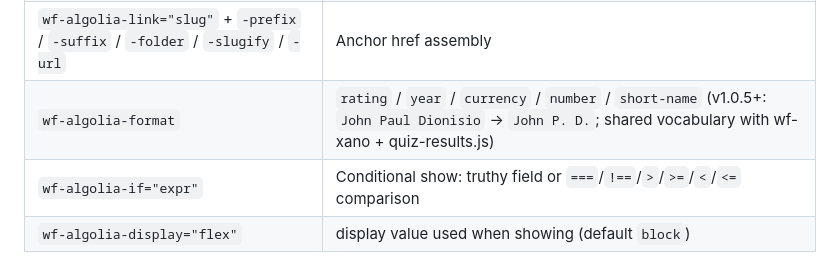
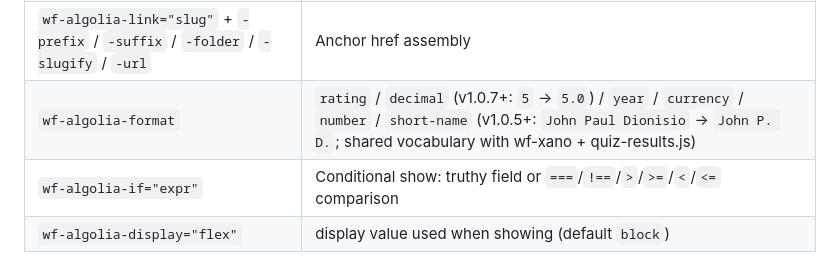
Before and after one commit to the-starters/wf-algolia, a Markdown page: docs/attributes-quickref.md, the part around the change. GitHub-like rendering.

Commit message:
no-mistakes(review): Document decimal formatter in public references

```diff
--- a/docs/attributes-quickref.md
+++ b/docs/attributes-quickref.md
@@ -47,7 +47,7 @@ Other script options: `data-insights`, `data-insights-cookie`, `data-autocomplet
 | `wf-algolia-snippet` / `wf-algolia-highlight="true"` | Algolia snippet/highlight variants |
 | `wf-algolia-image` / `wf-algolia-alt` | Image src / alt |
 | `wf-algolia-link="slug"` + `-prefix` / `-suffix` / `-folder` / `-slugify` / `-url` | Anchor href assembly |
-| `wf-algolia-format` | `rating` / `year` / `currency` / `number` / `short-name` (v1.0.5+: `John Paul Dionisio` → `John P. D.`; shared vocabulary with wf-xano + quiz-results.js) |
+| `wf-algolia-format` | `rating` / `decimal` (v1.0.7+: `5` → `5.0`) / `year` / `currency` / `number` / `short-name` (v1.0.5+: `John Paul Dionisio` → `John P. D.`; shared vocabulary with wf-xano + quiz-results.js) |
 | `wf-algolia-if="expr"` | Conditional show: truthy field or `===`/`!==`/`>`/`>=`/`<`/`<=` comparison |
 | `wf-algolia-display="flex"` | display value used when showing (default `block`) |
 
```
Also changed, not shown: docs/MODULE-MAP.md (+2 -2 lines).
